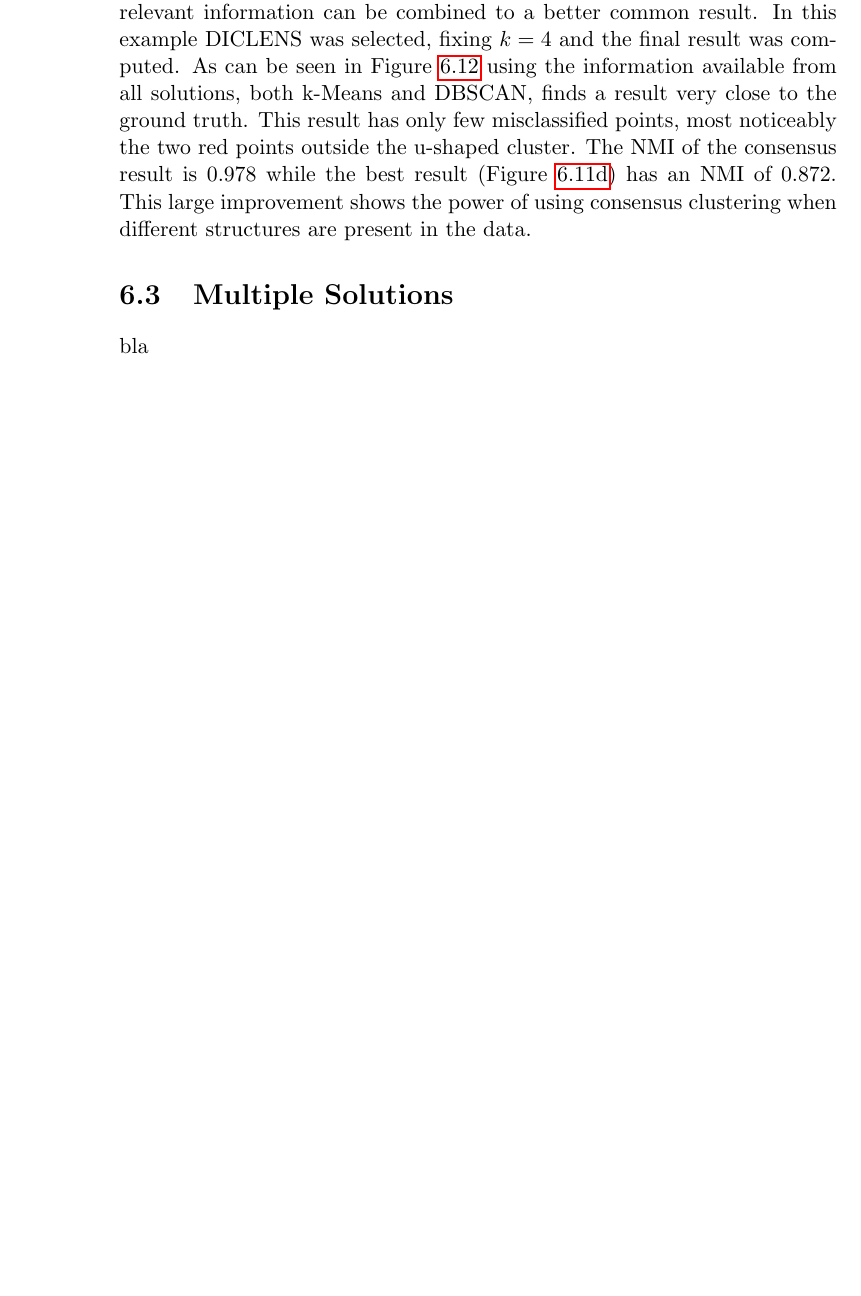
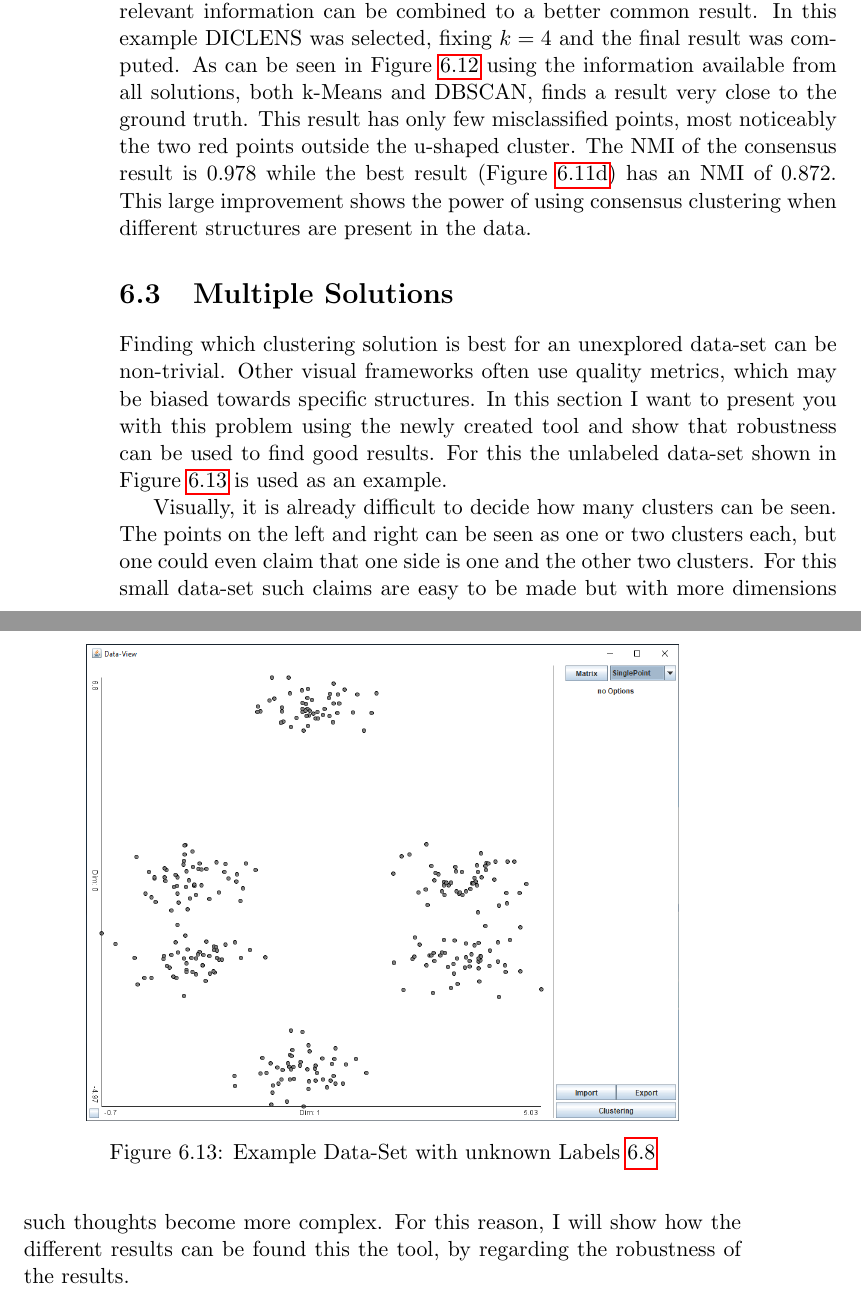
Before and after one commit to chris9182/Master-Thesis, a LaTeX thesis (thesis/paper.tex): part of page 72 of 89 before the commit and two parts of pages 72 and 73 of 91 after it, the two joined at a grey line, cut so that both start at the same text, the shorter picture padded with empty space. Compiled offline with pdfLaTeX.

Commit message:
multi example

```diff
--- a/thesis/paper.tex
+++ b/thesis/paper.tex
@@ -751,8 +751,21 @@ To solve this consensus clustering can be performed. As discussed previously bot
 
 
 \section{Multiple Solutions}
-bla
+Finding which clustering solution is best for an unexplored data-set can be non-trivial. Other visual frameworks often use quality metrics, which may be biased towards specific structures. In this section I want to present you with this problem using the newly created tool and show that robustness can be used to find good results. For this the unlabeled data-set shown in Figure \ref{fig:multi} is used as an example.
 
+\begin{figure}[h]
+	\centering
+	\includegraphics[scale=.4]{multi}
+	\caption{Example Data-Set with unknown Labels \ref{fig:unob}}
+	\label{fig:multi}
+\end{figure}
+
+Visually, it is already difficult to decide how many clusters can be seen. The points on the left and right can be seen as one or two clusters each, but one could even claim that one side is one and the other two clusters. For this small data-set such claims are easy to be made but with more dimensions such thoughts become more complex. For this reason, I will show how the different results can be found this the tool, by regarding the robustness of the results.
+
+% c6 = 19 clusterings
+% c5_2 = 14
+% c4 = 9
+% c5_1 = 8
 
 
 \part{Concluding Thoughts}
```
Also changed, not shown: thesis/img/multi.PNG (added), thesis/img/multi_c4.PNG (added), thesis/img/multi_c5_1.PNG (added), thesis/img/multi_c5_2.PNG (added), thesis/img/multi_c6.PNG (added), thesis/img/multi_heatmap.PNG (added), thesis/img/multi_optics.PNG (added), thesis/img/multi_wf.PNG (added), thesis/paper.pdf, 1 other file.
